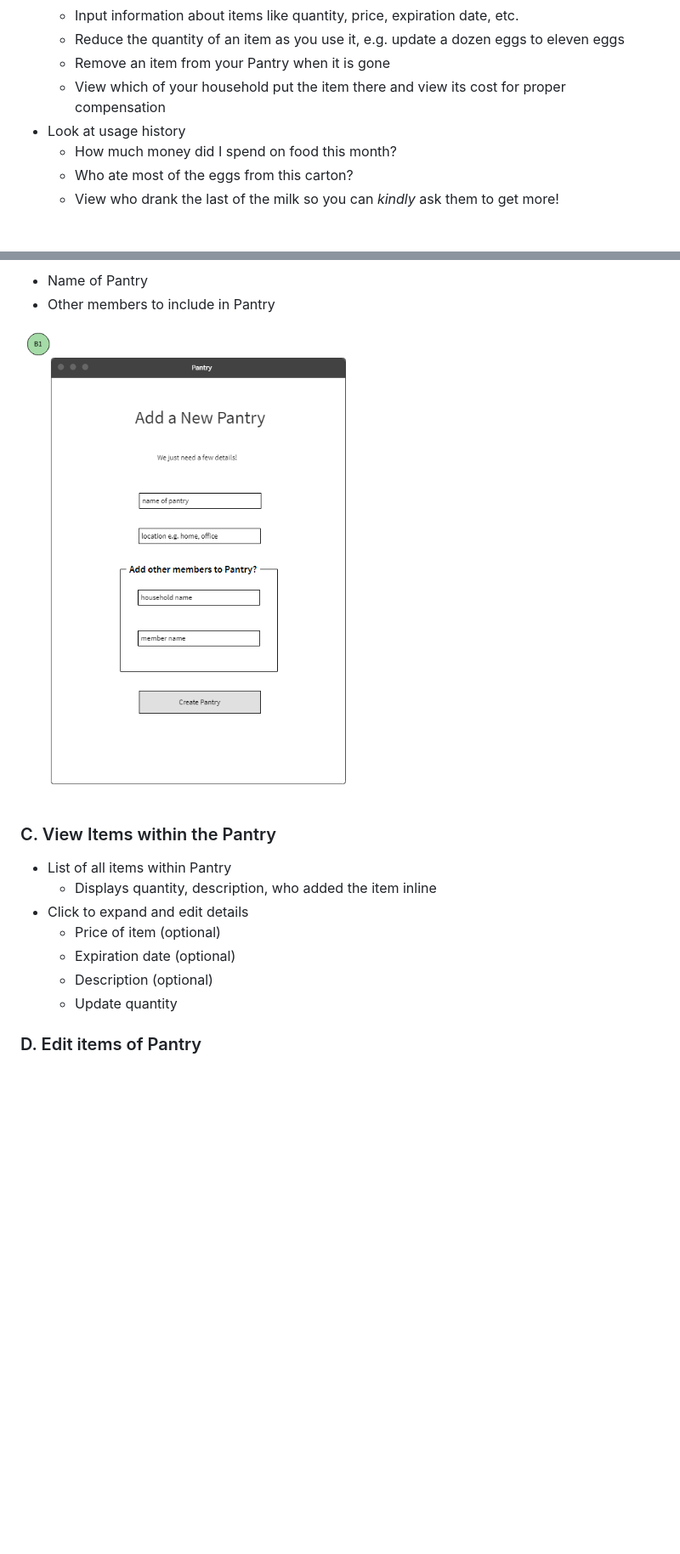
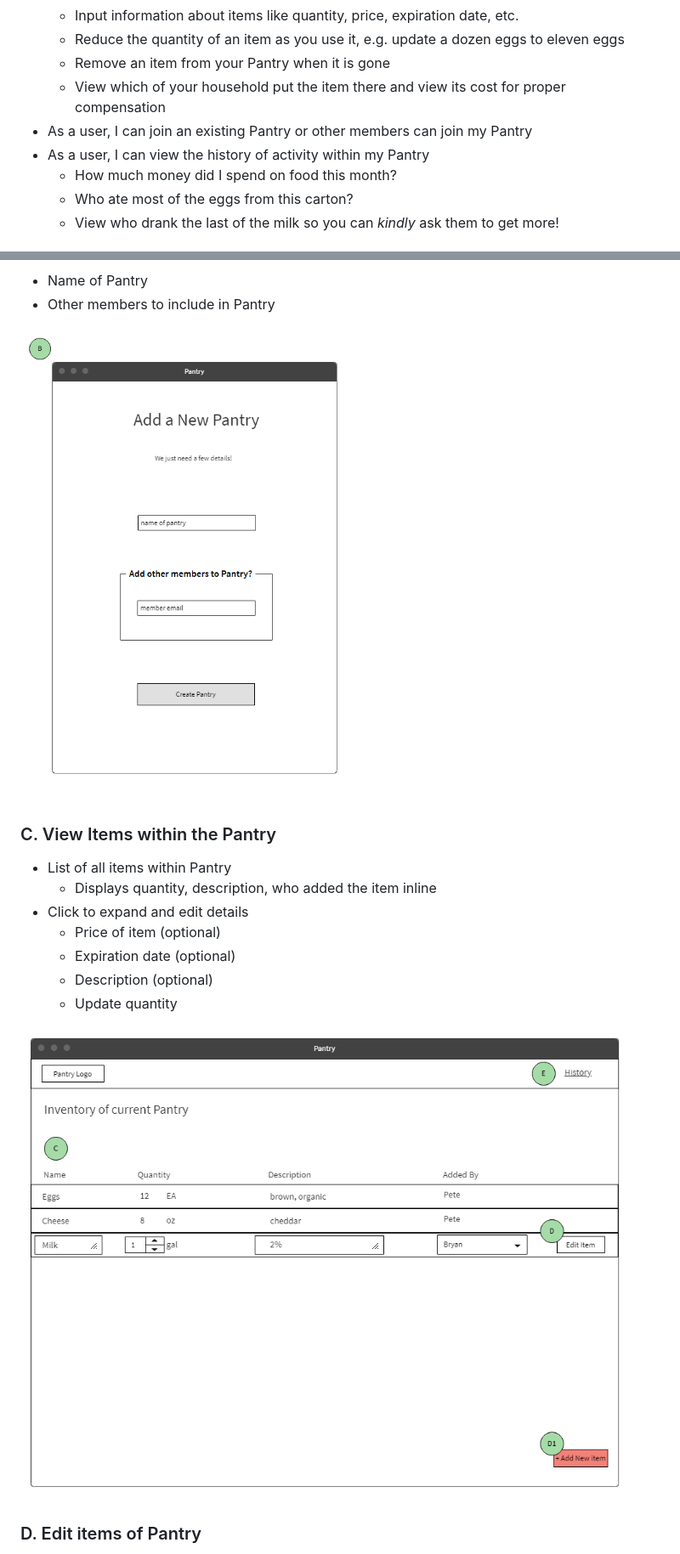
Before and after one commit to PeterArriaza/pantry, a Markdown page: README.md, 2 parts joined by grey strips. Shown: that part at 85% size. Rendered like a GitHub page; pictures changed too: img/readme/inventory-list.png, img/readme/new-pantry.png; blank space fills up the shorter version.

```diff
--- a/README.md
+++ b/README.md
@@ -19,7 +19,8 @@ This app will help you keep track of what food you have in your home - who put i
   * Reduce the quantity of an item as you use it, e.g. update a dozen eggs to eleven eggs
   * Remove an item from your Pantry when it is gone
   * View which of your household put the item there and view its cost for proper compensation
-* Look at usage history
+* As a user, I can join an existing Pantry or other members can join my Pantry
+* As a user, I can view the history of activity within my Pantry
   * How much money did I spend on food this month?
   * Who ate most of the eggs from this carton?
   * View who drank the last of the milk so you can *kindly* ask them to get more!
@@ -66,6 +59,8 @@ User enters following information:
    * Expiration date (optional)
    * Description (optional)
    * Update quantity
+
+![Pantry Inventory](img/readme/inventory-list.png)
 
 ### D. Edit items of Pantry
 * Click on existing item to expand details
```
Also changed, not shown: other parts of README.md (+4 -10 lines), img/readme/new-item.png (added), img/readme/sign-up.png.
